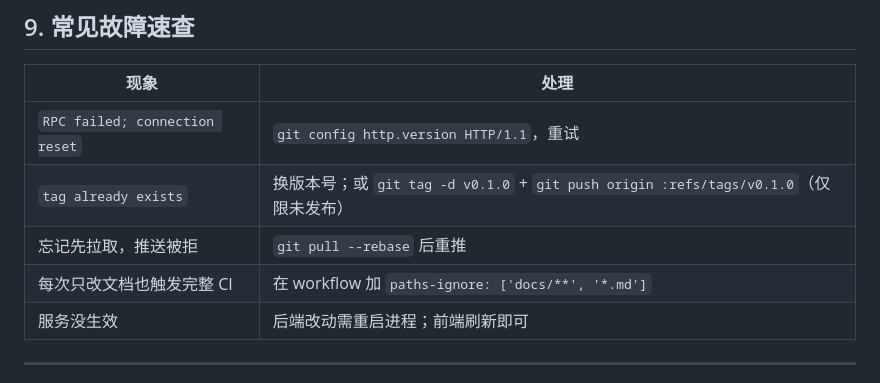
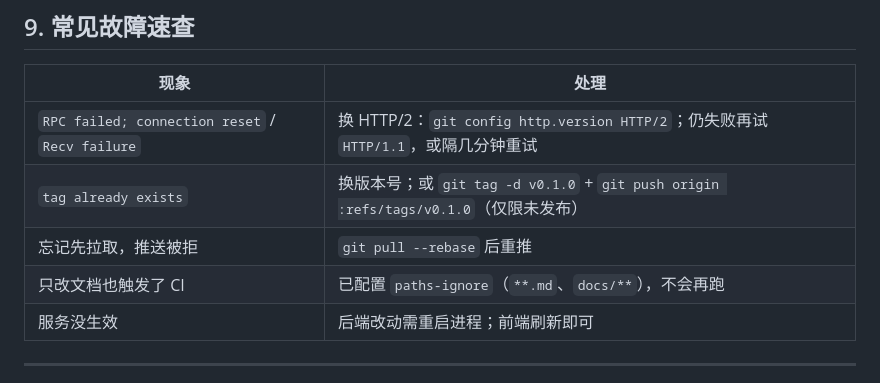
Before and after one commit to sft-ch/englearn, a Markdown page: docs/MAINTAINING.md, the part around the change. Drawn GitHub-style.

Commit message:
ci: 文档改动跳过全量测试；补充推送失败排障

```diff
--- a/docs/MAINTAINING.md
+++ b/docs/MAINTAINING.md
@@ -193,10 +193,10 @@ git restore <file>      # 丢弃某个文件的未提交改动
 
 | 现象 | 处理 |
 | --- | --- |
-| `RPC failed; connection reset` | `git config http.version HTTP/1.1`，重试 |
+| `RPC failed; connection reset` / `Recv failure` | 换 HTTP/2：`git config http.version HTTP/2`；仍失败再试 `HTTP/1.1`，或隔几分钟重试 |
 | `tag already exists` | 换版本号；或 `git tag -d v0.1.0` + `git push origin :refs/tags/v0.1.0`（仅限未发布） |
 | 忘记先拉取，推送被拒 | `git pull --rebase` 后重推 |
-| 每次只改文档也触发完整 CI | 在 workflow 加 `paths-ignore: ['docs/**', '*.md']` |
+| 只改文档也触发了 CI | 已配置 `paths-ignore`（`**.md`、`docs/**`），不会再跑 |
 | 服务没生效 | 后端改动需重启进程；前端刷新即可 |
 
 ---
```
